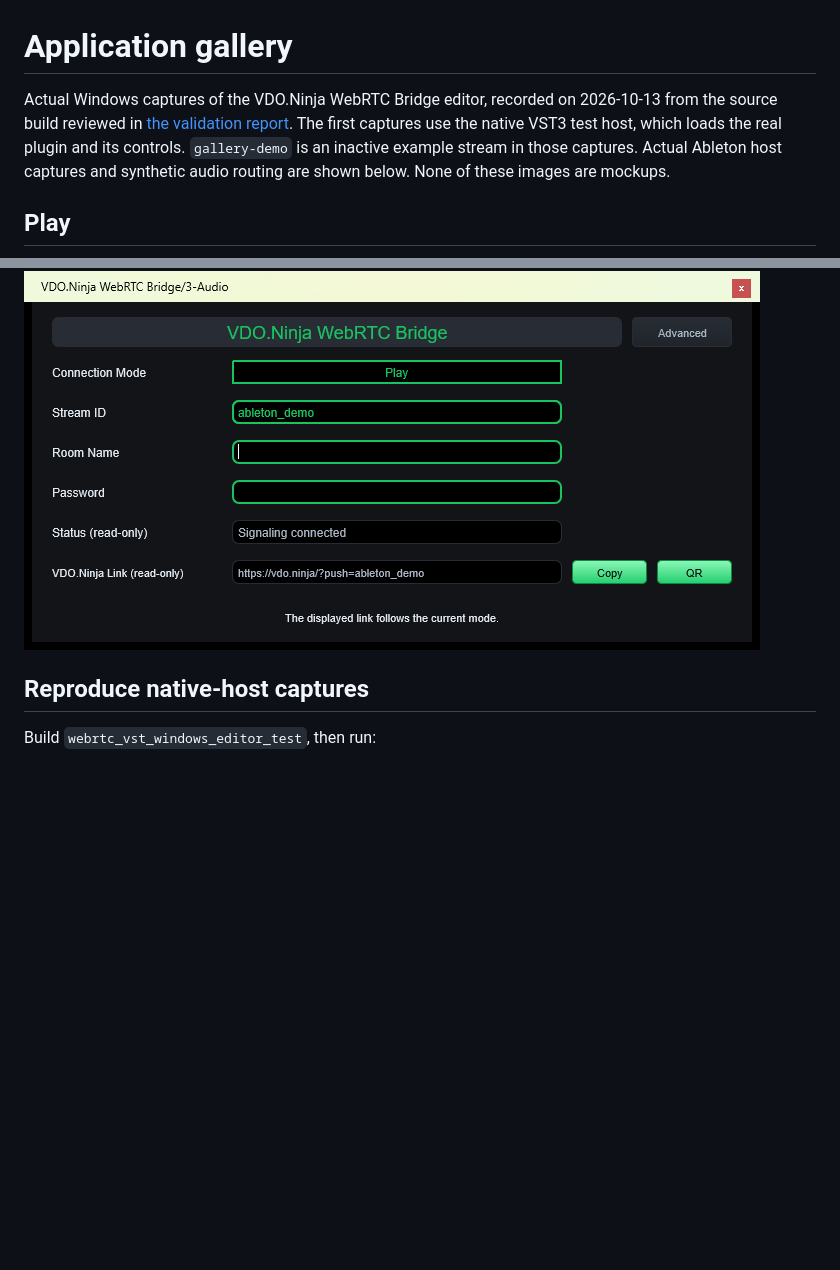
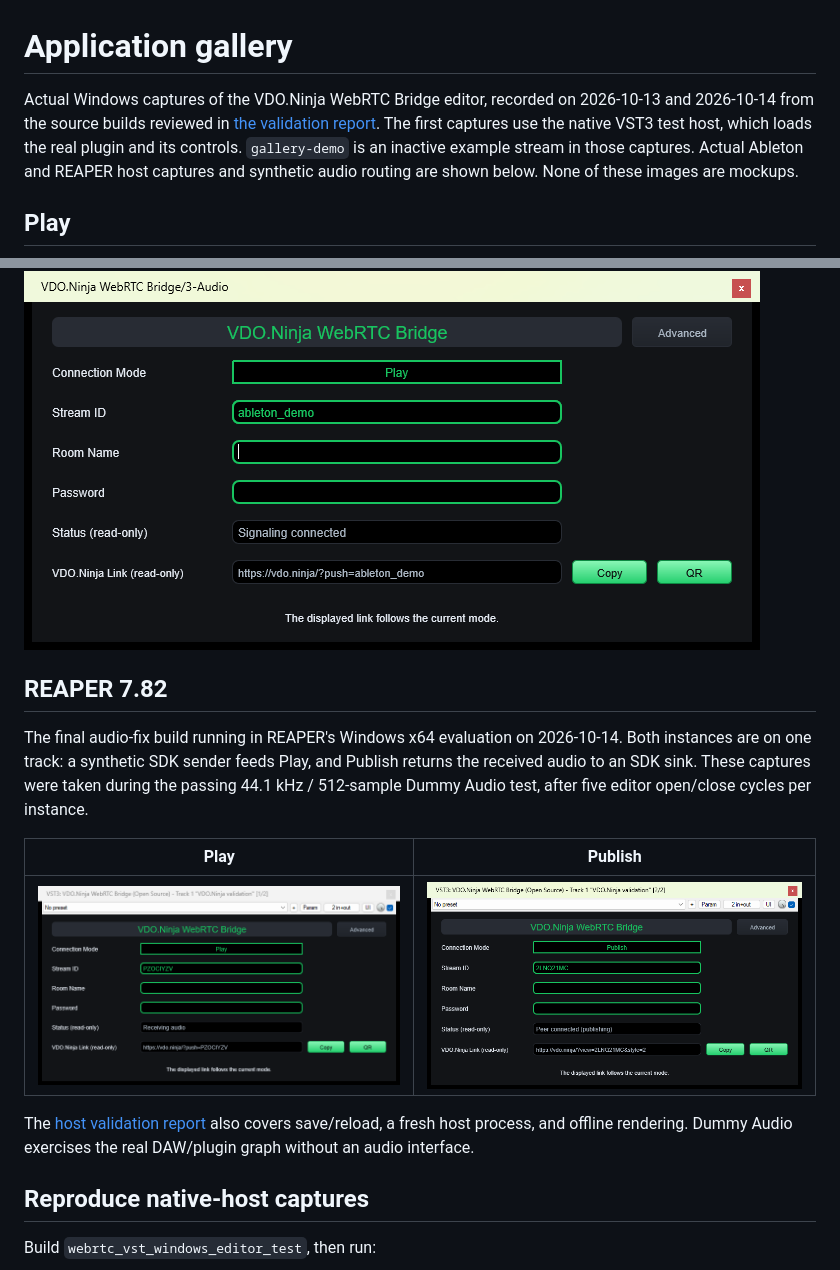
Before and after one commit to steveseguin/Ninja-VST3-Plugin, a Markdown page: media/gallery/README.md, 2 parts joined by grey strips. Rendered like a GitHub page; pictures changed too: media/gallery/reaper-play.png (added), media/gallery/reaper-publish.png (added); blank space fills up the shorter version.

Commit message:
Validate core VST3 in REAPER and add repeatable offline render checks

```diff
--- a/media/gallery/README.md
+++ b/media/gallery/README.md
@@ -1,11 +1,11 @@
 # Application gallery
 
 Actual Windows captures of the VDO.Ninja WebRTC Bridge editor, recorded on
-2026-10-13 from the source build reviewed in
+2026-10-13 and 2026-10-14 from the source builds reviewed in
 [the validation report](../../docs/developer/ISSUE_PR_REVIEW_2026-10-13.md).
 The first captures use the native VST3 test host, which loads the real plugin
 and its controls. `gallery-demo` is an inactive example stream in those
-captures. Actual Ableton host captures and synthetic audio routing are shown
+captures. Actual Ableton and REAPER host captures and synthetic audio routing are shown
 below. None of these images are mockups.
 
 ## Play
@@ -58,6 +58,22 @@ external layout file. Installing the complete bundle is still recommended.
 
 ![Fixed file alone: working editor in Live](ableton-fixed-file-only.png)
 
+## REAPER 7.82
+
+The final audio-fix build running in REAPER's Windows x64 evaluation on
+2026-10-14. Both instances are on one track: a synthetic SDK sender feeds
+Play, and Publish returns the received audio to an SDK sink. These captures
+were taken during the passing 44.1 kHz / 512-sample Dummy Audio test, after
+five editor open/close cycles per instance.
+
+| Play | Publish |
+| --- | --- |
+| ![Play receiving synthetic audio in REAPER](reaper-play.png) | ![Publish sending the return in REAPER](reaper-publish.png) |
+
+The [host validation report](../../docs/developer/ISSUE_PR_REVIEW_2026-10-13.md#reaper-core-vst-validation-2026-10-14)
+also covers save/reload, a fresh host process, and offline rendering. Dummy
+Audio exercises the real DAW/plugin graph without an audio interface.
+
 ## Reproduce native-host captures
 
 Build `webrtc_vst_windows_editor_test`, then run:
```
Also changed, not shown: docs/developer/ISSUE_PR_REVIEW_2026-10-13.md (+65 -0 lines), 3 other files.
